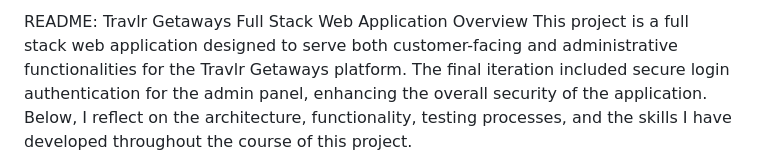
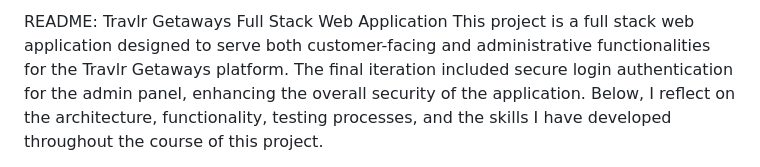
Before and after one commit to kadegami/CS-465, a Markdown page: README.md, the part around one of its changes. Rendered like a GitHub page.

```diff
--- a/README.md
+++ b/README.md
@@ -1,5 +1,5 @@
-README: Travlr Getaways Full Stack Web Application
-Overview
+README:
+Travlr Getaways Full Stack Web Application
 This project is a full stack web application designed to serve both customer-facing and administrative functionalities for the Travlr Getaways
 platform. The final iteration included secure login authentication for the admin panel, enhancing the overall security of the application.
 Below, I reflect on the architecture, functionality, testing processes, and the skills I have developed throughout the course of this project.
```
Also changed, not shown: other parts of README.md (+6 -3 lines).
